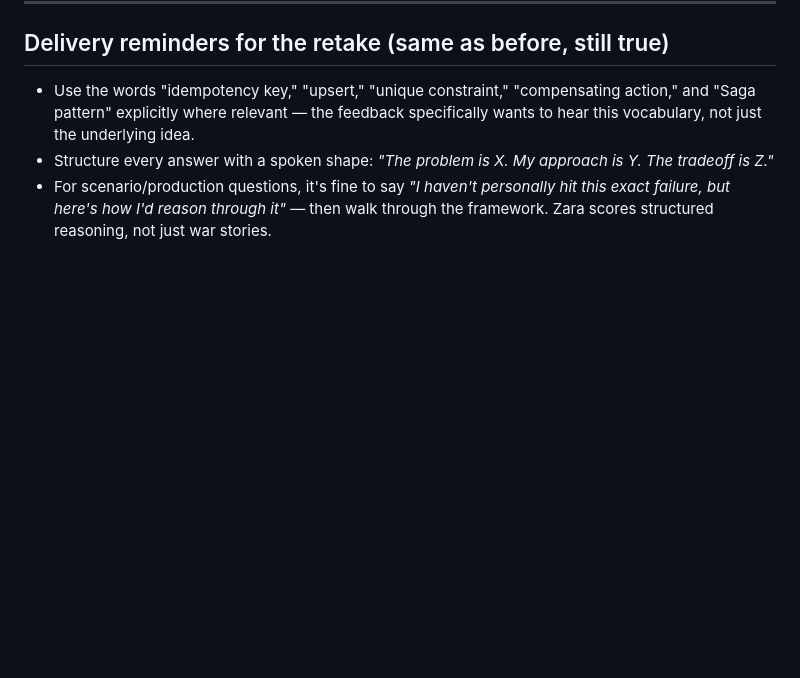
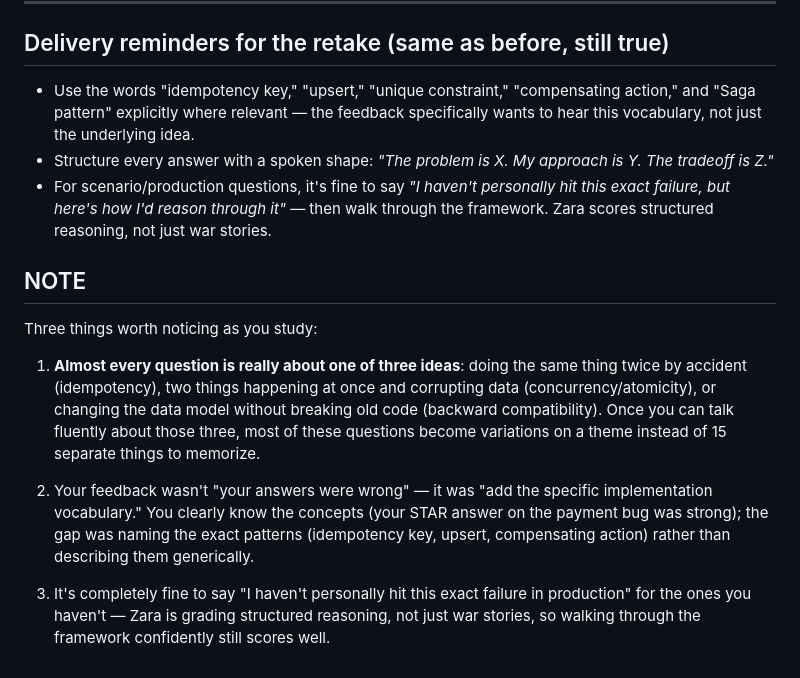
Before and after one commit to toweralaka/ItsDearDev, a Markdown page: prep/micro/clau_retake.md, the part around the change. GitHub-like rendering; blank space fills up the shorter version.

Commit message:
Enhance interview prep notes with key concepts
Added notes on key concepts and structured reasoning for interview preparation.

```diff
--- a/prep/micro/clau_retake.md
+++ b/prep/micro/clau_retake.md
@@ -146,3 +146,13 @@ Your feedback specifically flagged "optimal algorithmic strategy" and code clean
 - Use the words "idempotency key," "upsert," "unique constraint," "compensating action," and "Saga pattern" explicitly where relevant — the feedback specifically wants to hear this vocabulary, not just the underlying idea.
 - Structure every answer with a spoken shape: *"The problem is X. My approach is Y. The tradeoff is Z."*
 - For scenario/production questions, it's fine to say *"I haven't personally hit this exact failure, but here's how I'd reason through it"* — then walk through the framework. Zara scores structured reasoning, not just war stories.
+
+
+## NOTE
+Three things worth noticing as you study:
+
+1. **Almost every question is really about one of three ideas**: doing the same thing twice by accident (idempotency), two things happening at once and corrupting data (concurrency/atomicity), or changing the data model without breaking old code (backward compatibility). Once you can talk fluently about those three, most of these questions become variations on a theme instead of 15 separate things to memorize.
+
+2. Your feedback wasn't "your answers were wrong" — it was "add the specific implementation vocabulary." You clearly know the concepts (your STAR answer on the payment bug was strong); the gap was naming the exact patterns (idempotency key, upsert, compensating action) rather than describing them generically.
+
+3. It's completely fine to say "I haven't personally hit this exact failure in production" for the ones you haven't — Zara is grading structured reasoning, not just war stories, so walking through the framework confidently still scores well.
```
